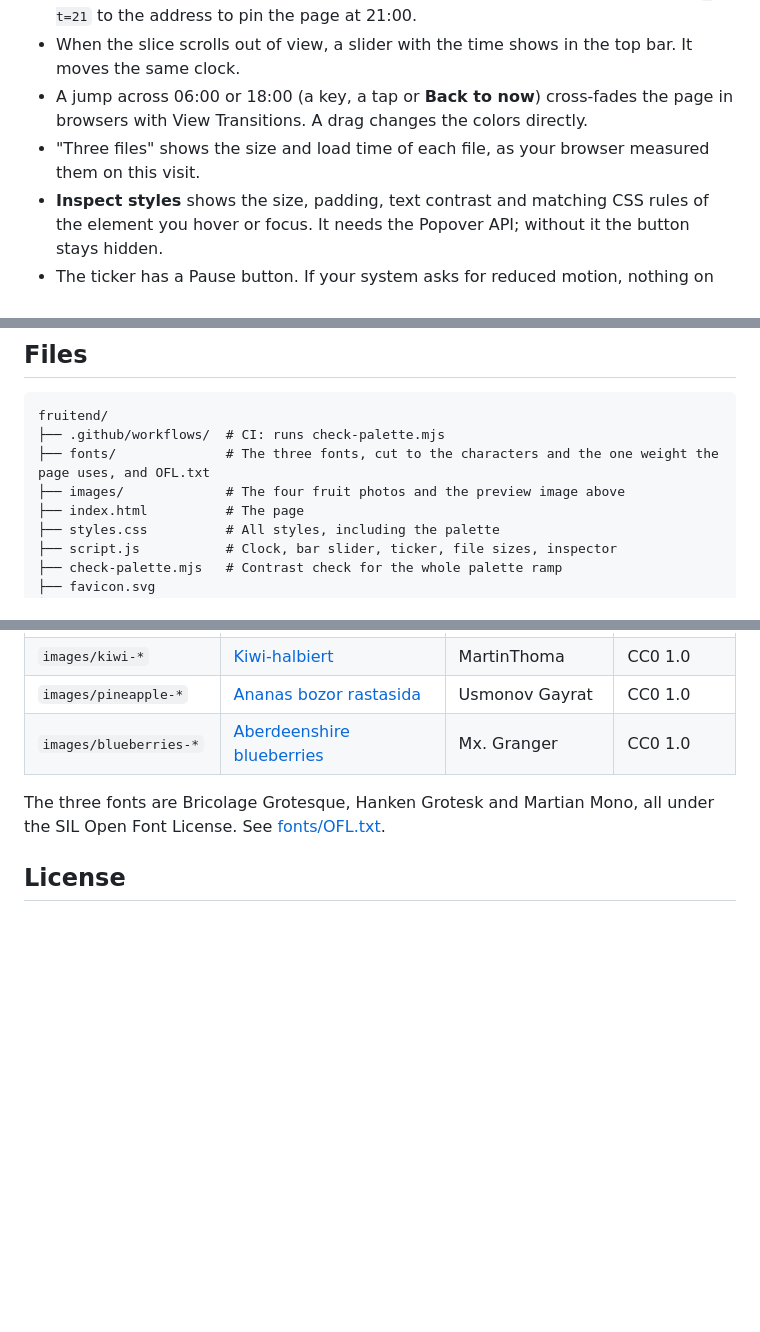
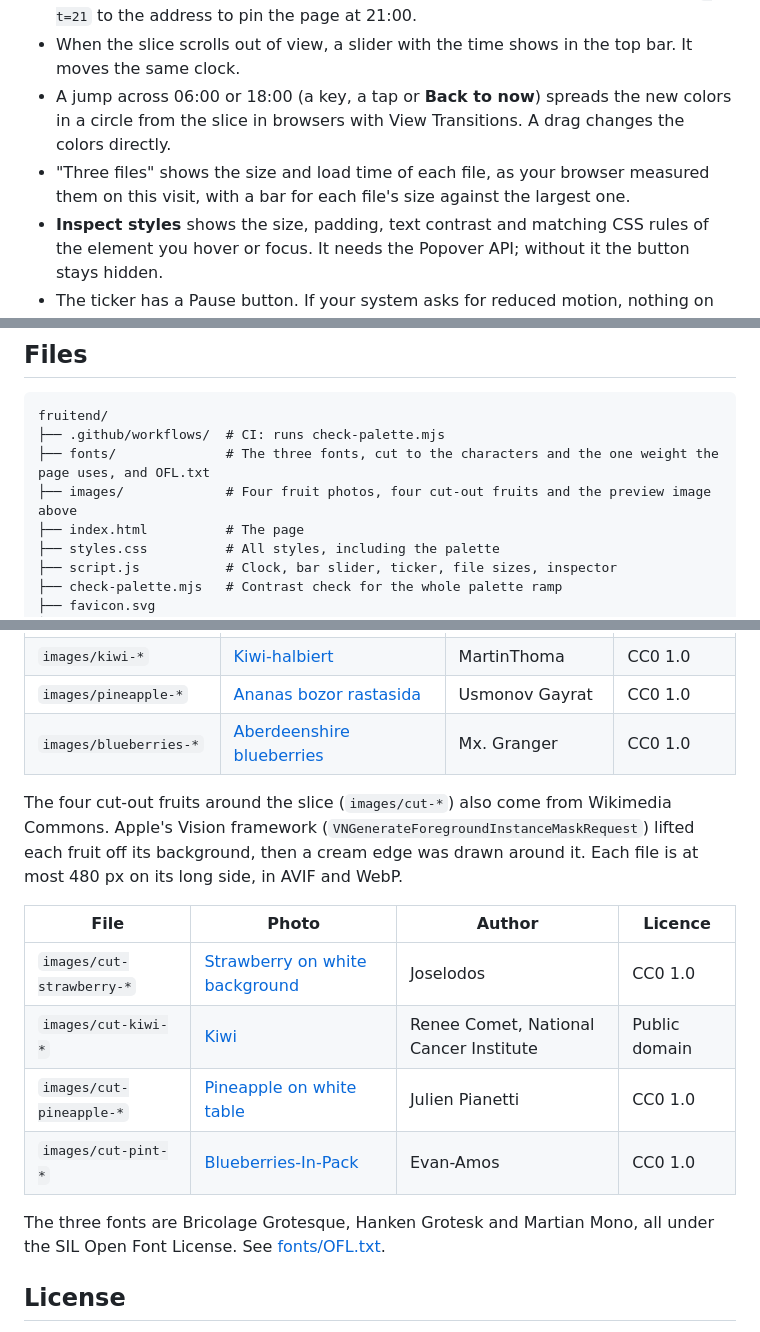
Before and after one commit to NetBr3ak/fruitend, a Markdown page: README.md, 3 parts joined by grey strips. GitHub-like rendering; blank space fills up the shorter version.

```diff
--- a/README.md
+++ b/README.md
@@ -29,10 +29,10 @@ Live page: https://netbr3ak.github.io/fruitend/
   to pin the page at 21:00.
 - When the slice scrolls out of view, a slider with the time shows in the top bar. It moves the
   same clock.
-- A jump across 06:00 or 18:00 (a key, a tap or **Back to now**) cross-fades the page in
-  browsers with View Transitions. A drag changes the colors directly.
+- A jump across 06:00 or 18:00 (a key, a tap or **Back to now**) spreads the new colors in a
+  circle from the slice in browsers with View Transitions. A drag changes the colors directly.
 - "Three files" shows the size and load time of each file, as your browser measured them on
-  this visit.
+  this visit, with a bar for each file's size against the largest one.
 - **Inspect styles** shows the size, padding, text contrast and matching CSS rules of the element
   you hover or focus. It needs the Popover API; without it the button stays hidden.
 - The ticker has a Pause button. If your system asks for reduced motion, nothing on the page
@@ -75,7 +75,7 @@ short. CI runs it on every push to `main` and on every pull request.
 fruitend/
 ├── .github/workflows/  # CI: runs check-palette.mjs
 ├── fonts/              # The three fonts, cut to the characters and the one weight the page uses, and OFL.txt
-├── images/             # The four fruit photos and the preview image above
+├── images/             # Four fruit photos, four cut-out fruits and the preview image above
 ├── index.html          # The page
 ├── styles.css          # All styles, including the palette
 ├── script.js           # Clock, bar slider, ticker, file sizes, inspector
@@ -101,6 +101,18 @@ take the smaller file where that is enough.
 | `images/pineapple-*` | [Ananas bozor rastasida](https://commons.wikimedia.org/wiki/File:Ananas_bozor_rastasida.jpg) | Usmonov Gayrat | CC0 1.0 |
 | `images/blueberries-*` | [Aberdeenshire blueberries](https://commons.wikimedia.org/wiki/File:Aberdeenshire_blueberries.jpg) | Mx. Granger | CC0 1.0 |
 
+The four cut-out fruits around the slice (`images/cut-*`) also come from Wikimedia Commons.
+Apple's Vision framework (`VNGenerateForegroundInstanceMaskRequest`) lifted each fruit off its
+background, then a cream edge was drawn around it. Each file is at most 480 px on its long side,
+in AVIF and WebP.
+
+| File | Photo | Author | Licence |
+|---|---|---|---|
+| `images/cut-strawberry-*` | [Strawberry on white background](https://commons.wikimedia.org/wiki/File:Strawberry_on_white_background.jpg) | Joselodos | CC0 1.0 |
+| `images/cut-kiwi-*` | [Kiwi](https://commons.wikimedia.org/wiki/File:Kiwi.jpg) | Renee Comet, National Cancer Institute | Public domain |
+| `images/cut-pineapple-*` | [Pineapple on white table](https://commons.wikimedia.org/wiki/File:Pineapple_on_white_table.jpg) | Julien Pianetti | CC0 1.0 |
+| `images/cut-pint-*` | [Blueberries-In-Pack](https://commons.wikimedia.org/wiki/File:Blueberries-In-Pack.jpg) | Evan-Amos | CC0 1.0 |
+
 The three fonts are Bricolage Grotesque, Hanken Grotesk and Martian Mono, all under the SIL Open
 Font License. See [fonts/OFL.txt](fonts/OFL.txt).
 
```
Also changed, not shown: README.pl.md (+15 -4 lines).
